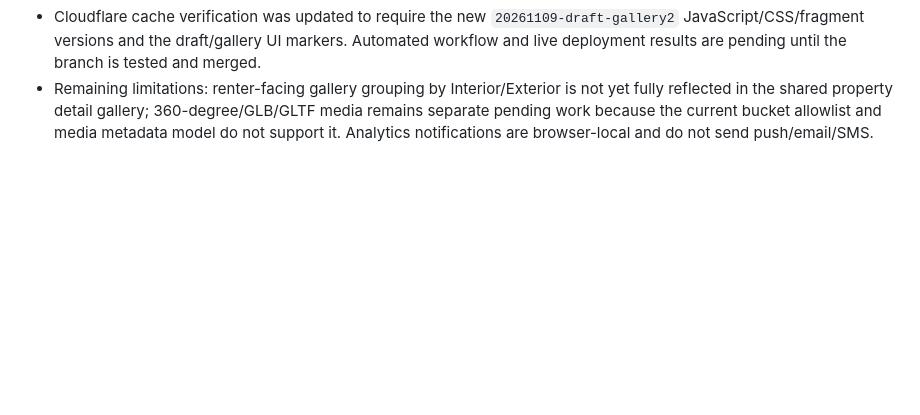
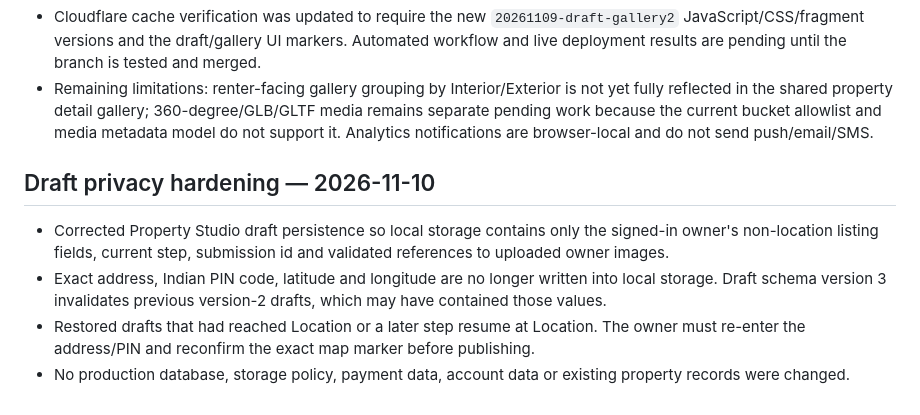
Before and after one commit to oddwivedi11-max/GharDekhoRENTERS.COM, a Markdown page: docs/WORKLOG.md, the part around the change. Rendered like a GitHub page; blank space fills up the shorter version.

Commit message:
Record Property Studio location draft privacy hardening

```diff
--- a/docs/WORKLOG.md
+++ b/docs/WORKLOG.md
@@ -201,3 +201,11 @@ User decisions recorded:
 - No production database migration, table, storage bucket configuration, payment provider, paid API, secret or live user record was added or changed in this pass.
 - Cloudflare cache verification was updated to require the new `20261109-draft-gallery2` JavaScript/CSS/fragment versions and the draft/gallery UI markers. Automated workflow and live deployment results are pending until the branch is tested and merged.
 - Remaining limitations: renter-facing gallery grouping by Interior/Exterior is not yet fully reflected in the shared property detail gallery; 360-degree/GLB/GLTF media remains separate pending work because the current bucket allowlist and media metadata model do not support it. Analytics notifications are browser-local and do not send push/email/SMS.
+
+
+## Draft privacy hardening — 2026-11-10
+
+- Corrected Property Studio draft persistence so local storage contains only the signed-in owner's non-location listing fields, current step, submission id and validated references to uploaded owner images.
+- Exact address, Indian PIN code, latitude and longitude are no longer written into local storage. Draft schema version 3 invalidates previous version-2 drafts, which may have contained those values.
+- Restored drafts that had reached Location or a later step resume at Location. The owner must re-enter the address/PIN and reconfirm the exact map marker before publishing.
+- No production database, storage policy, payment data, account data or existing property records were changed.
```
